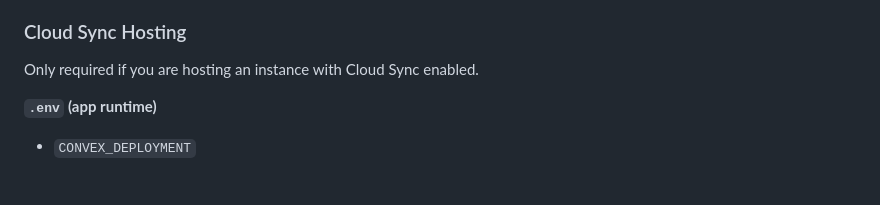
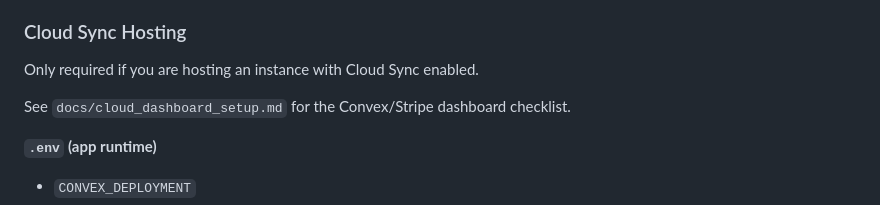
Before and after one commit to aurokin/agentchat, a Markdown page: README.md, the part around the change. Drawn GitHub-style; blank space fills up the shorter version.

Commit message:
Cloud Setup Document

```diff
--- a/README.md
+++ b/README.md
@@ -79,6 +79,8 @@ cd apps/web && bun dev
 
 Only required if you are hosting an instance with Cloud Sync enabled.
 
+See `docs/cloud_dashboard_setup.md` for the Convex/Stripe dashboard checklist.
+
 **`.env` (app runtime)**
 
 - `CONVEX_DEPLOYMENT`
```
